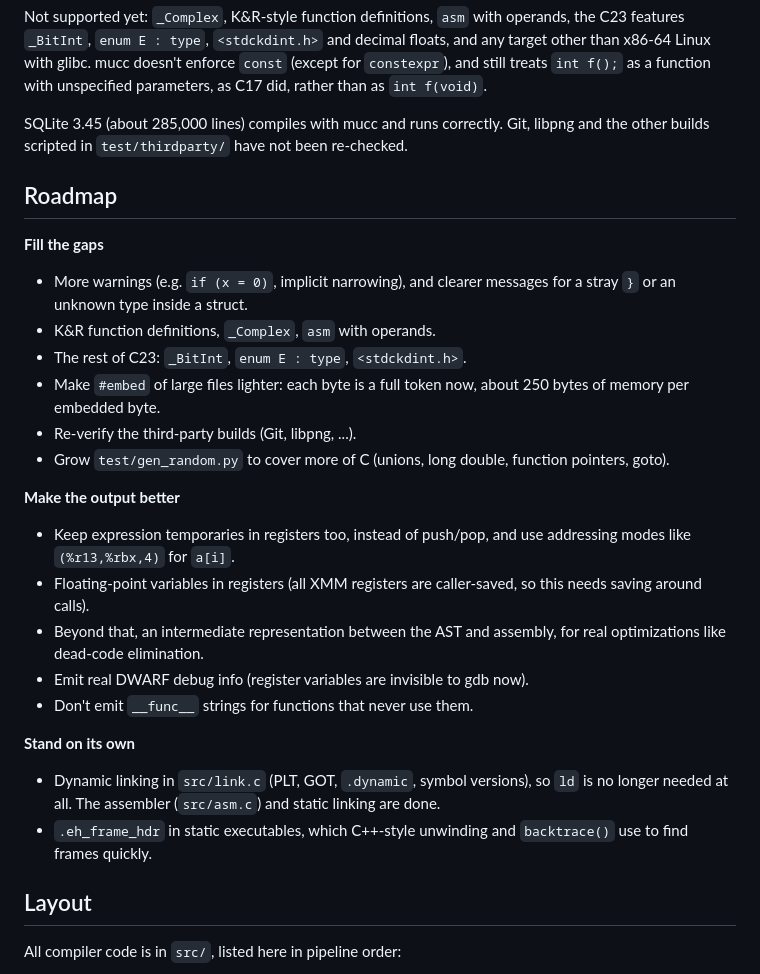
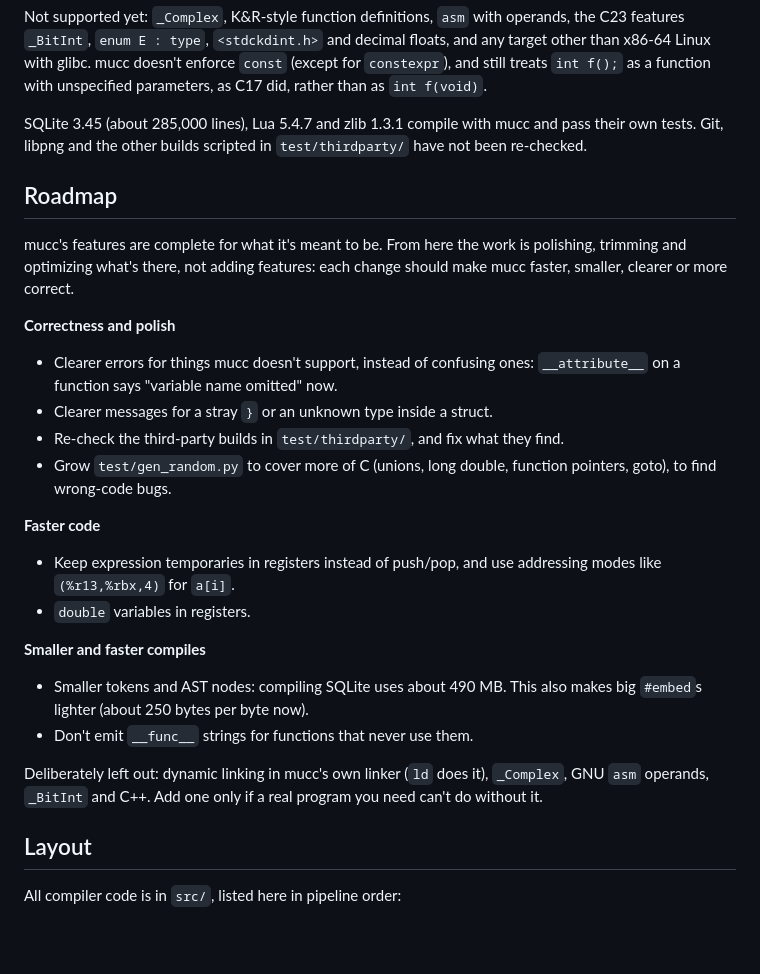
Before and after one commit to Dom-Yan/Mucc, a Markdown page: README.md, the part around one of its changes. Drawn GitHub-style; blank space fills up the shorter version.

Commit message:
README: requirements, capabilities, and a polish-only roadmap
A new "At a glance" section says exactly what mucc needs to run and to
build, that it's self-hosting (including `make CC=mucc`, with no gcc),
which real projects it builds (SQLite, Lua 5.4.7 with its test suite,
zlib), and what it can't compile. The roadmap now lists only polishing,
trimming and optimizing, and names the features deliberately left out.

```diff
--- a/README.md
+++ b/README.md
@@ -313,41 +350,38 @@ doesn't enforce `const` (except for `constexpr`), and still treats
 `int f();` as a function with unspecified parameters, as C17 did, rather
 than as `int f(void)`.
 
-SQLite 3.45 (about 285,000 lines) compiles with mucc and runs correctly. Git,
-libpng and the other builds scripted in `test/thirdparty/` have not been
-re-checked.
+SQLite 3.45 (about 285,000 lines), Lua 5.4.7 and zlib 1.3.1 compile with
+mucc and pass their own tests. Git, libpng and the other builds scripted
+in `test/thirdparty/` have not been re-checked.
 
 ## Roadmap
 
+mucc's features are complete for what it's meant to be. From here the work
+is polishing, trimming and optimizing what's there, not adding features:
+each change should make mucc faster, smaller, clearer or more correct.
 
-**Fill the gaps**
-- More warnings (e.g. `if (x = 0)`, implicit narrowing), and clearer
-  messages for a stray `}` or an unknown type inside a struct.
-- K&R function definitions, `_Complex`, `asm` with operands.
-- The rest of C23: `_BitInt`, `enum E : type`, `<stdckdint.h>`.
-- Make `#embed` of large files lighter: each byte is a full token now,
-  about 250 bytes of memory per embedded byte.
-- Re-verify the third-party builds (Git, libpng, ...).
+**Correctness and polish**
+- Clearer errors for things mucc doesn't support, instead of confusing
+  ones: `__attribute__` on a function says "variable name omitted" now.
+- Clearer messages for a stray `}` or an unknown type inside a struct.
+- Re-check the third-party builds in `test/thirdparty/`, and fix what
+  they find.
 - Grow `test/gen_random.py` to cover more of C (unions, long double,
-  function pointers, goto).
+  function pointers, goto), to find wrong-code bugs.
 
-**Make the output better**
-- Keep expression temporaries in registers too, instead of push/pop, and
-  use addressing modes like `(%r13,%rbx,4)` for `a[i]`.
-- Floating-point variables in registers (all XMM registers are
-  caller-saved, so this needs saving around calls).
-- Beyond that, an intermediate representation between the AST and
-  assembly, for real optimizations like dead-code elimination.
-- Emit real DWARF debug info (register variables are invisible to gdb
-  now).
+**Faster code**
+- Keep expression temporaries in registers instead of push/pop, and use
+  addressing modes like `(%r13,%rbx,4)` for `a[i]`.
+- `double` variables in registers.
+
+**Smaller and faster compiles**
+- Smaller tokens and AST nodes: compiling SQLite uses about 490 MB.
+  This also makes big `#embed`s lighter (about 250 bytes per byte now).
 - Don't emit `__func__` strings for functions that never use them.
 
-**Stand on its own**
-- Dynamic linking in `src/link.c` (PLT, GOT, `.dynamic`, symbol
-  versions), so `ld` is no longer needed at all. The assembler
-  (`src/asm.c`) and static linking are done.
-- `.eh_frame_hdr` in static executables, which C++-style unwinding and
-  `backtrace()` use to find frames quickly.
+Deliberately left out: dynamic linking in mucc's own linker (`ld` does it),
+`_Complex`, GNU `asm` operands, `_BitInt` and C++. Add one only if a real
+program you need can't do without it.
 
 ## Layout
 
```
Also changed, not shown: other parts of README.md (+37 -0 lines).
